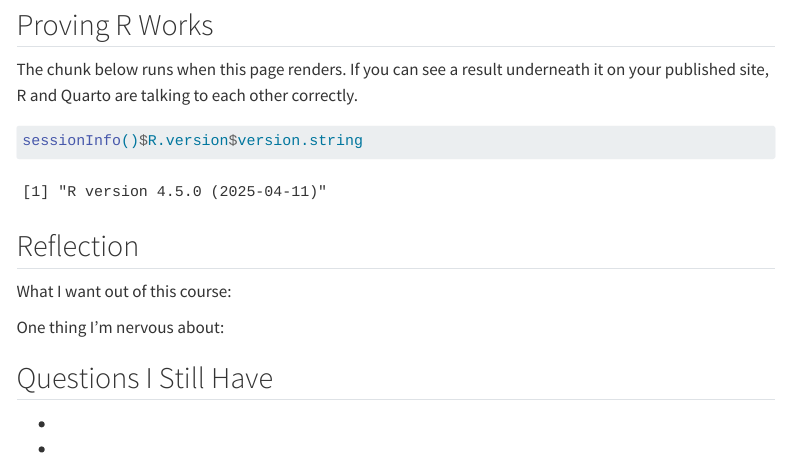
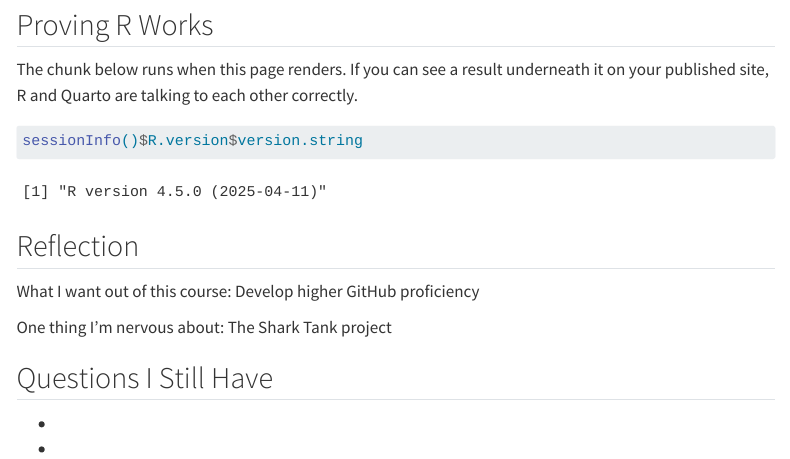
Before and after one commit to canura8818/MUSA-5080-portfolio, a Quarto document (weekly-notes/week-01.qmd): the page in a window 1100 px wide, from 440 px down. Rendered offline with R 4.5, knitr and Pandoc in place of Quarto, with nearby package versions; menus at the side of the page are left out.

Commit message:
more edits

```diff
--- a/weekly-notes/week-01.qmd
+++ b/weekly-notes/week-01.qmd
@@ -35,9 +35,9 @@ sessionInfo()$R.version$version.string
 
 <!-- CHANGE THIS: 3-4 sentences -->
 
-What I want out of this course:
+What I want out of this course: Develop higher GitHub proficiency
 
-One thing I'm nervous about:
+One thing I'm nervous about: The Shark Tank project
 
 ## Questions I Still Have
 
```
Also changed, not shown: index.qmd (+1 -1 lines), docs/search.json, 5 other files.
